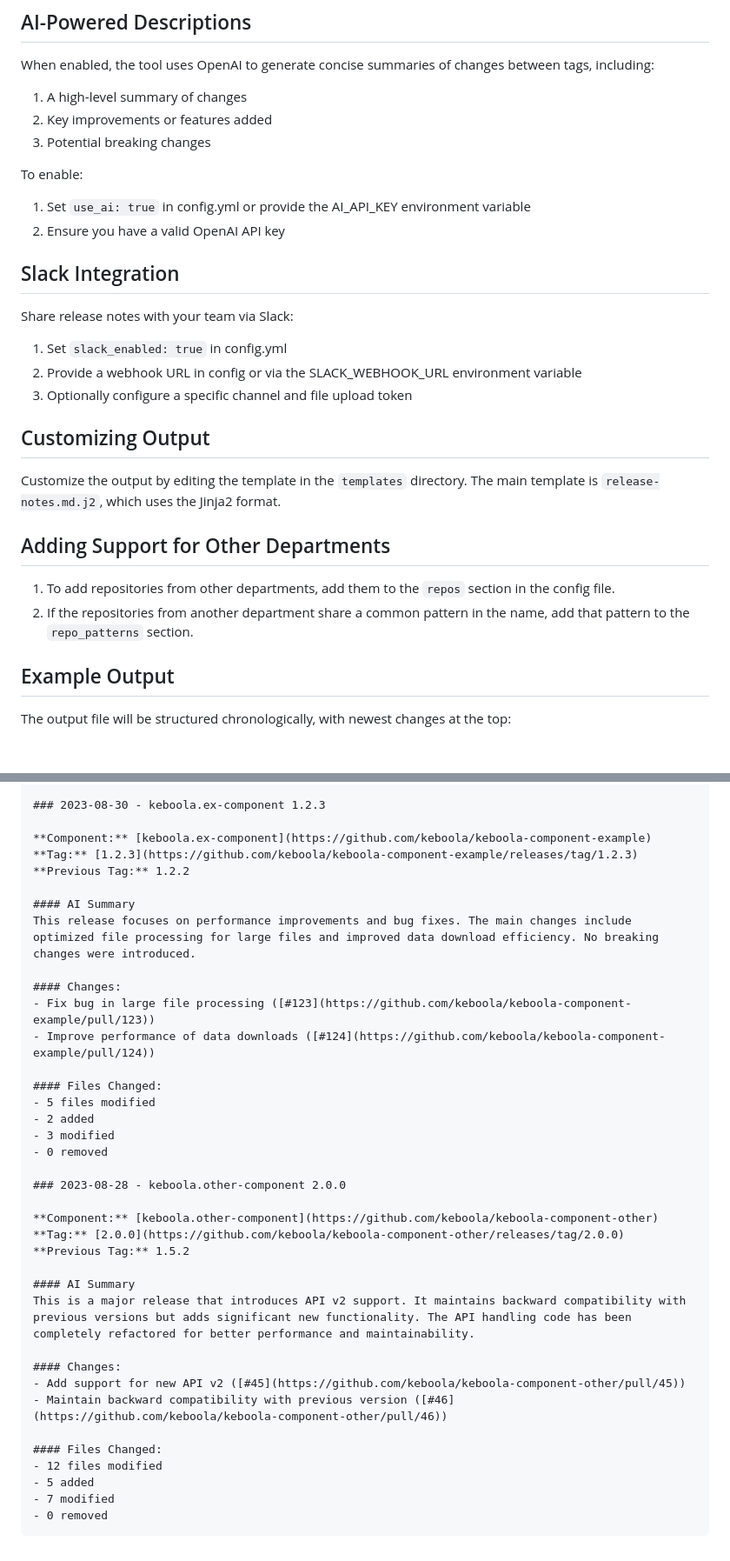
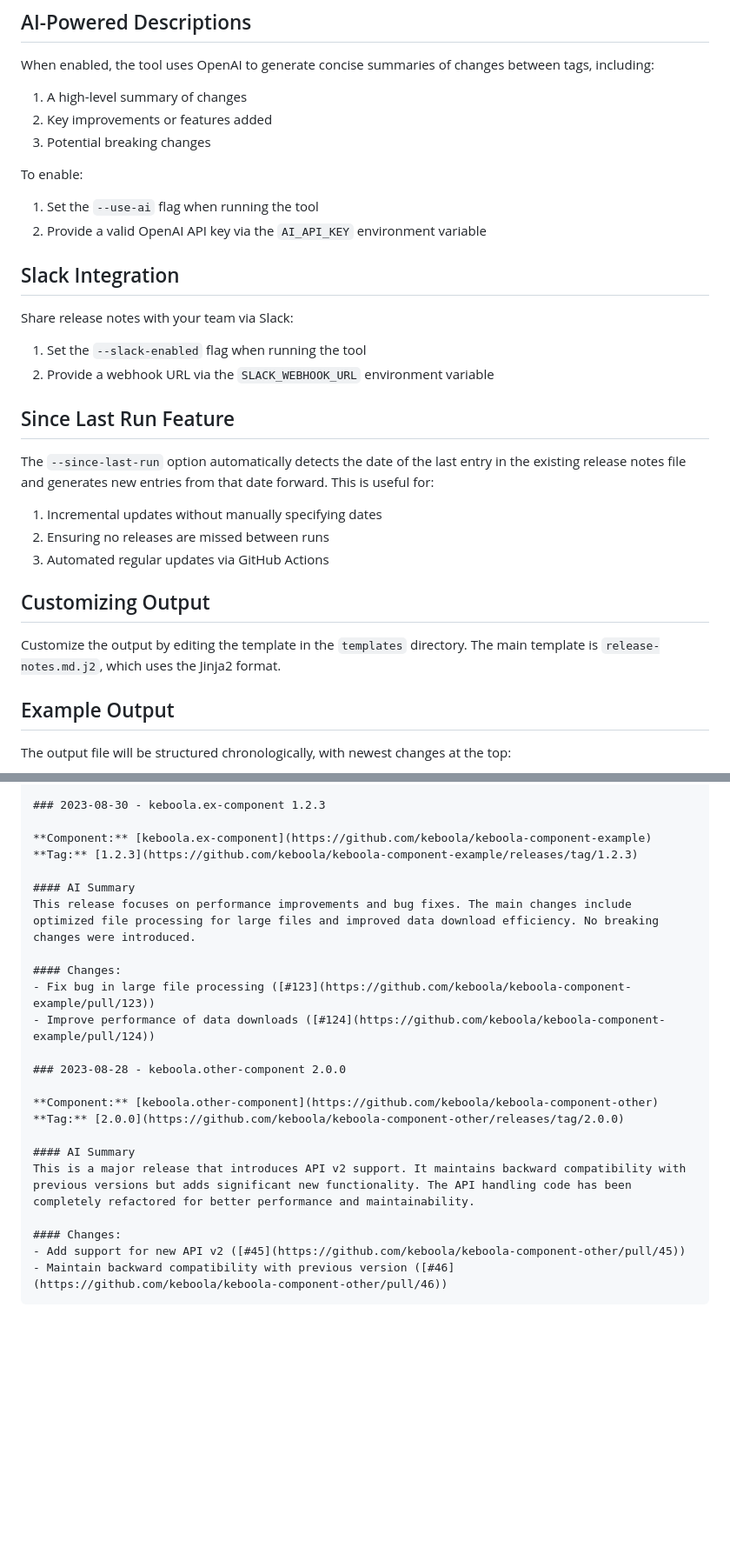
Before and after one commit to ZdenekSrotyr/release-notes-generator, a Markdown page: README.md, 2 parts joined by grey strips. Shown: that part at 87% size. Drawn GitHub-style; blank space fills up the shorter version.

````diff
--- a/README.md
+++ b/README.md
@@ -114,25 +112,27 @@ When enabled, the tool uses OpenAI to generate concise summaries of changes betw
 
 To enable:
 
-1. Set `use_ai: true` in config.yml or provide the AI_API_KEY environment variable
-2. Ensure you have a valid OpenAI API key
+1. Set the `--use-ai` flag when running the tool
+2. Provide a valid OpenAI API key via the `AI_API_KEY` environment variable
 
 ## Slack Integration
 
 Share release notes with your team via Slack:
 
-1. Set `slack_enabled: true` in config.yml
-2. Provide a webhook URL in config or via the SLACK_WEBHOOK_URL environment variable
-3. Optionally configure a specific channel and file upload token
+1. Set the `--slack-enabled` flag when running the tool
+2. Provide a webhook URL via the `SLACK_WEBHOOK_URL` environment variable
+
+## Since Last Run Feature
+
+The `--since-last-run` option automatically detects the date of the last entry in the existing release notes file and generates new entries from that date forward. This is useful for:
+
+1. Incremental updates without manually specifying dates
+2. Ensuring no releases are missed between runs
+3. Automated regular updates via GitHub Actions
 
 ## Customizing Output
 
 Customize the output by editing the template in the `templates` directory. The main template is `release-notes.md.j2`, which uses the Jinja2 format.
-
-## Adding Support for Other Departments
-
-1. To add repositories from other departments, add them to the `repos` section in the config file.
-2. If the repositories from another department share a common pattern in the name, add that pattern to the `repo_patterns` section.
 
 ## Example Output
 
@@ -151,7 +151,6 @@ Period: last-month
 
 **Component:** [keboola.ex-component](https://github.com/keboola/keboola-component-example)
 **Tag:** [1.2.3](https://github.com/keboola/keboola-component-example/releases/tag/1.2.3)
-**Previous Tag:** 1.2.2
 
 #### AI Summary
 This release focuses on performance improvements and bug fixes. The main changes include optimized file processing for large files and improved data download efficiency. No breaking changes were introduced.
@@ -160,17 +159,10 @@ This release focuses on performance improvements and bug fixes. The main changes
 - Fix bug in large file processing ([#123](https://github.com/keboola/keboola-component-example/pull/123))
 - Improve performance of data downloads ([#124](https://github.com/keboola/keboola-component-example/pull/124))
 
-#### Files Changed:
-- 5 files modified
-- 2 added
-- 3 modified
-- 0 removed
-
 ### 2023-08-28 - keboola.other-component 2.0.0
 
 **Component:** [keboola.other-component](https://github.com/keboola/keboola-component-other)
 **Tag:** [2.0.0](https://github.com/keboola/keboola-component-other/releases/tag/2.0.0)
-**Previous Tag:** 1.5.2
 
 #### AI Summary
 This is a major release that introduces API v2 support. It maintains backward compatibility with previous versions but adds significant new functionality. The API handling code has been completely refactored for better performance and maintainability.
@@ -178,10 +170,4 @@ This is a major release that introduces API v2 support. It maintains backward co
 #### Changes:
 - Add support for new API v2 ([#45](https://github.com/keboola/keboola-component-other/pull/45))
 - Maintain backward compatibility with previous version ([#46](https://github.com/keboola/keboola-component-other/pull/46))
-
-#### Files Changed:
-- 12 files modified
-- 5 added
-- 7 modified
-- 0 removed
 ```
````
Also changed, not shown: other parts of README.md (+42 -44 lines).
